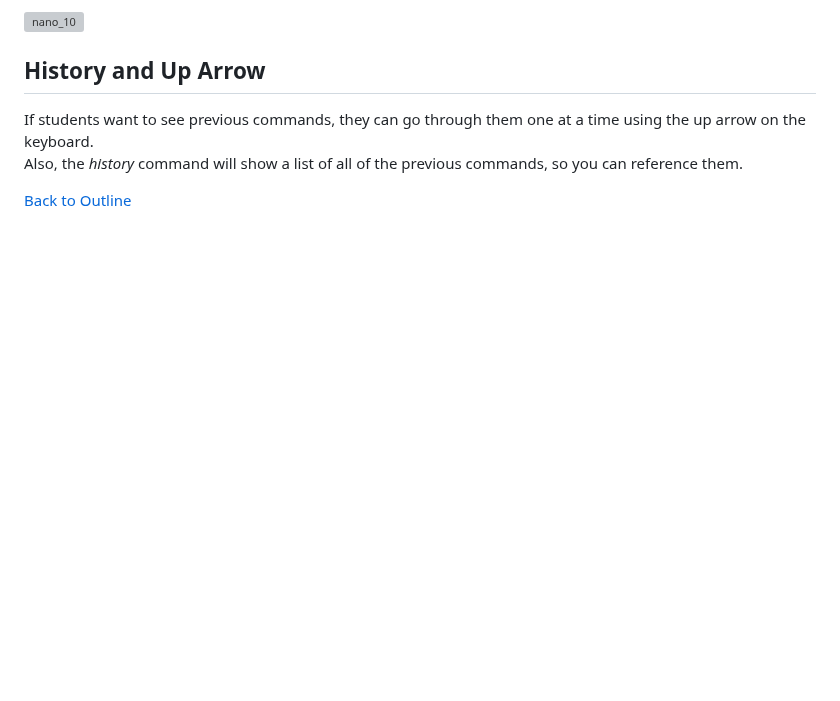
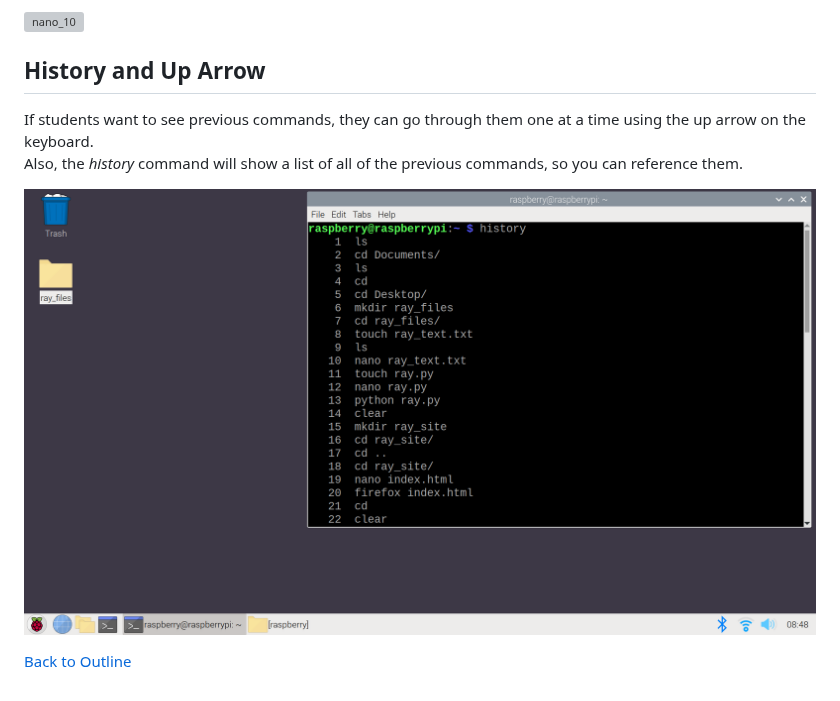
Before and after one commit to drewray80/linux_cyber_unit, a Markdown page: linux_basics_nano.md, the part around the change. Rendered like a GitHub page; blank space fills up the shorter version; grey boxes are pictures that could not be loaded.

Commit message:
Update linux_basics_nano.md added history image

```diff
--- a/linux_basics_nano.md
+++ b/linux_basics_nano.md
@@ -142,4 +142,6 @@ The *clear* command removes all of the current commands and responses.
 If students want to see previous commands, they can go through them one at a time using the up arrow on the keyboard.
 Also, the *history* command will show a list of all of the previous commands, so you can reference them.
 
+![history](img/history.png)
+
 [Back to Outline](#outline)
```
